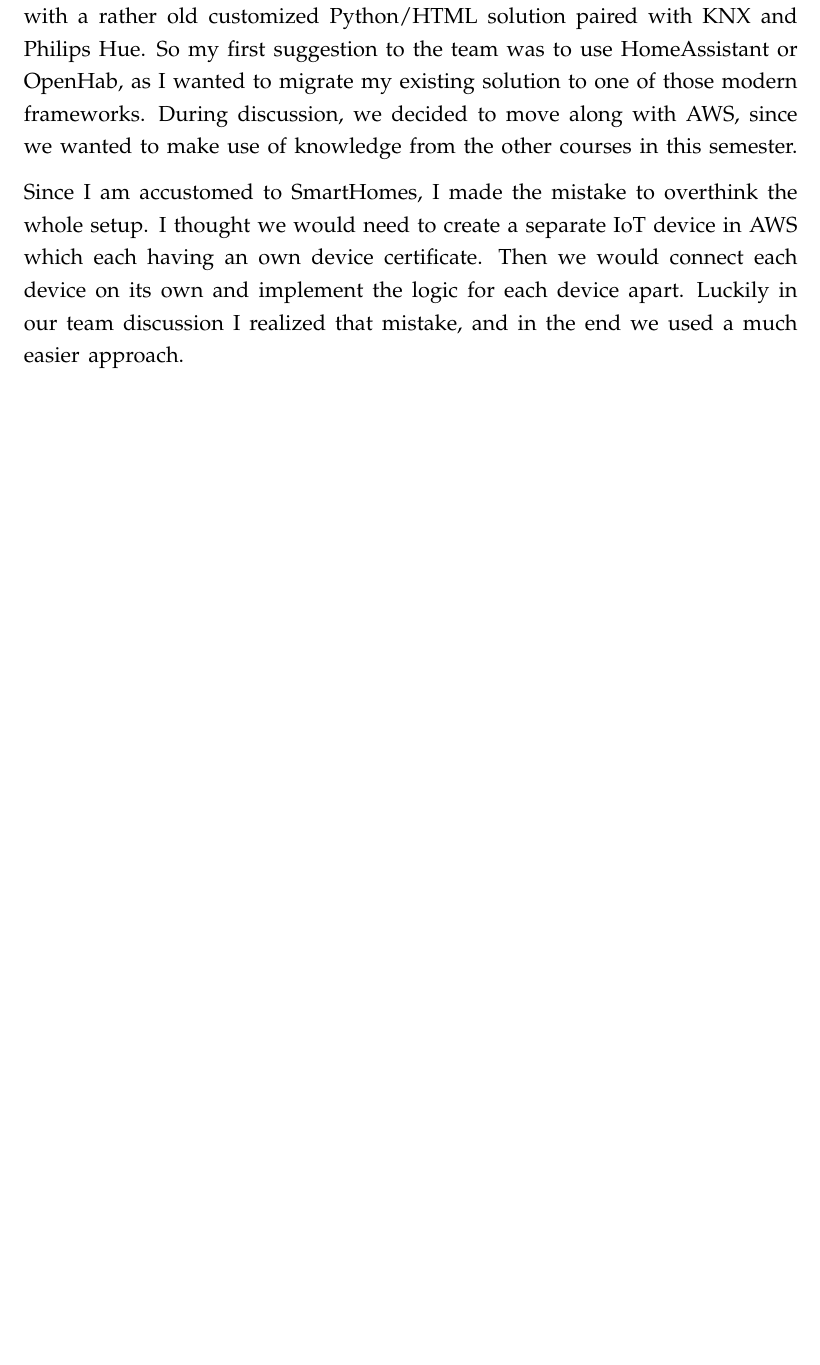
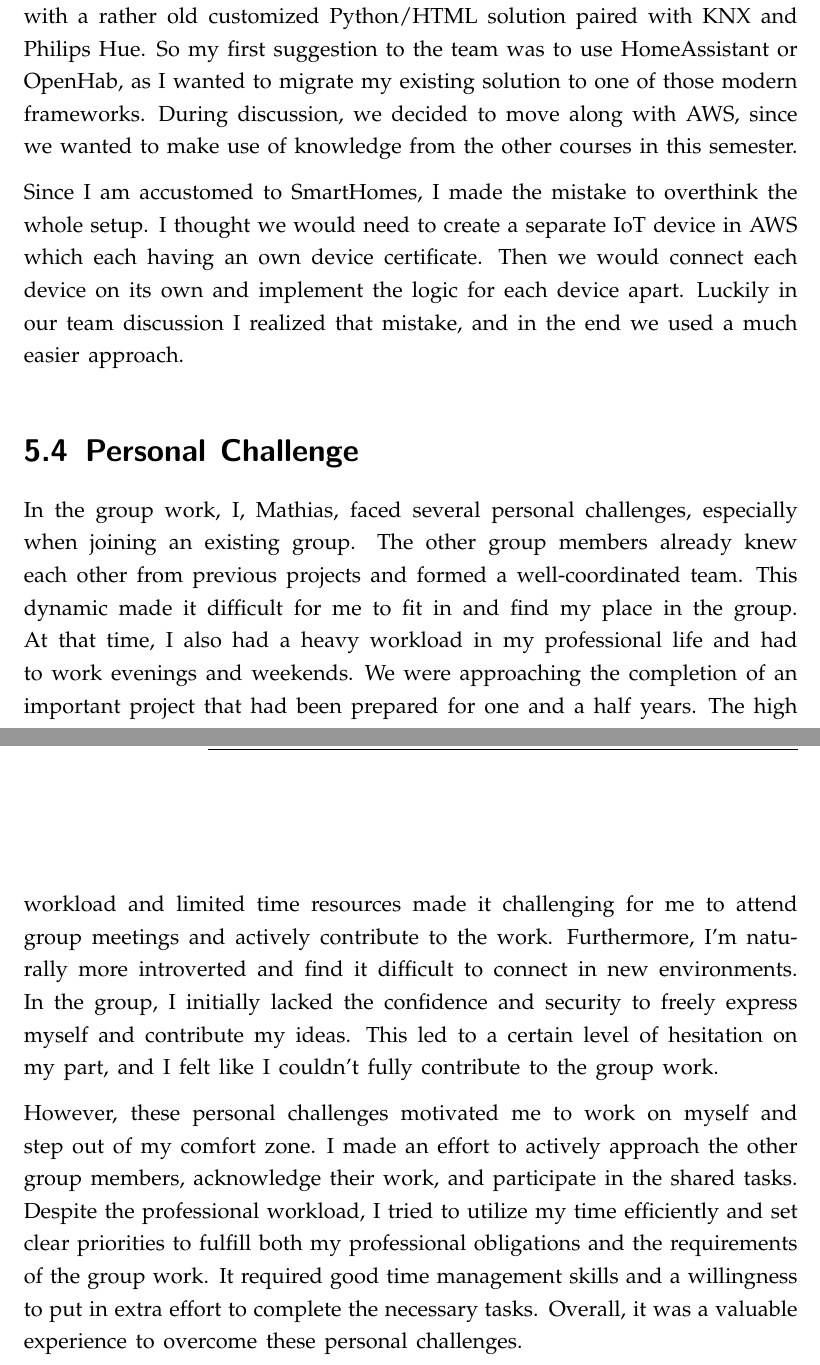
Before and after one commit to mcce22extreme/mcce-smartfactory, a LaTeX document (documentation/main.tex, which reads documentation/Grundstruktur/Challenges.tex): part of page 20 of 35 before the commit and two parts of pages 20 and 21 of 36 after it, the two joined at a grey line, cut so that both start at the same text, the shorter picture padded with empty space. Compiled offline with pdfLaTeX.

Commit message:
Add personal Challenges

```diff
--- a/documentation/Grundstruktur/Challenges.tex
+++ b/documentation/Grundstruktur/Challenges.tex
@@ -62,3 +62,12 @@ Since I am accustomed to SmartHomes, I made the mistake to overthink the whole s
 I thought we would need to create a separate IoT device in AWS which each having an own device certificate.
 Then we would connect each device on its own and implement the logic for each device apart.
 Luckily in our team discussion I realized that mistake, and in the end we used a much easier approach.
+
+\section{Personal Challenge}
+
+In the group work, I, Mathias, faced several personal challenges, especially when joining an existing group. The other group members already knew each other from previous projects and formed a well-coordinated team. This dynamic made it difficult for me to fit in and find my place in the group.
+At that time, I also had a heavy workload in my professional life and had to work evenings and weekends. We were approaching the completion of an important project that had been prepared for one and a half years. The high workload and limited time resources made it challenging for me to attend group meetings and actively contribute to the work.
+Furthermore, I'm naturally more introverted and find it difficult to connect in new environments. In the group, I initially lacked the confidence and security to freely express myself and contribute my ideas. This led to a certain level of hesitation on my part, and I felt like I couldn't fully contribute to the group work.
+
+However, these personal challenges motivated me to work on myself and step out of my comfort zone. I made an effort to actively approach the other group members, acknowledge their work, and participate in the shared tasks.
+Despite the professional workload, I tried to utilize my time efficiently and set clear priorities to fulfill both my professional obligations and the requirements of the group work. It required good time management skills and a willingness to put in extra effort to complete the necessary tasks. Overall, it was a valuable experience to overcome these personal challenges.
```
